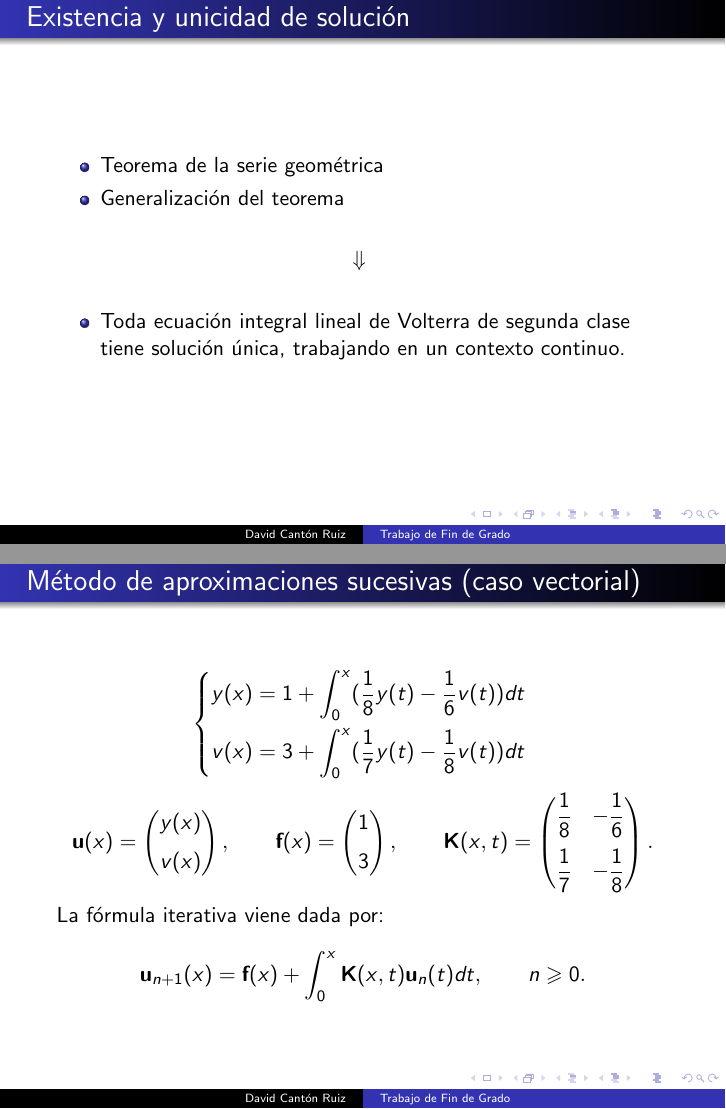
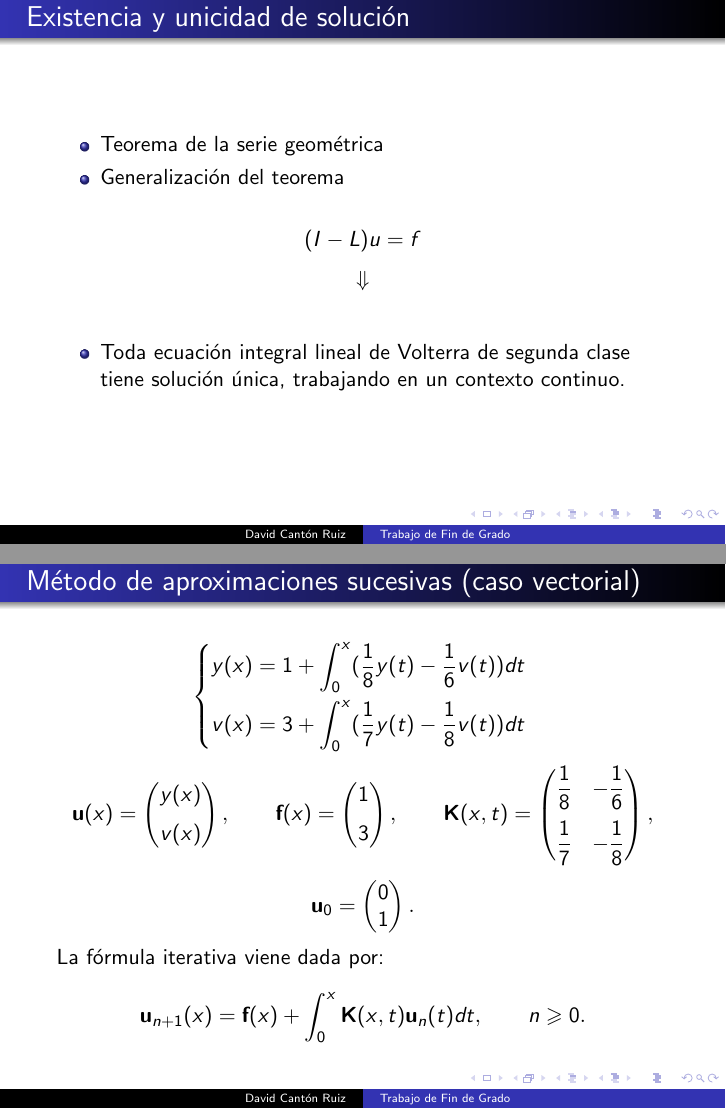
Before and after one commit to vaynilla/TFG, LaTeX slides (Presentacion/CantonRuizDavid_Presentacion.tex): pages 5 and 8 of 15 before the commit and pages 5 and 8 of 14 after it, joined at a grey line. Compiled offline with pdfLaTeX.

Commit message:
Ajustes presentacion

```diff
--- a/Presentacion/CantonRuizDavid_Presentacion.tex
+++ b/Presentacion/CantonRuizDavid_Presentacion.tex
@@ -66,12 +66,16 @@ Ecuación integral de Fredholm de segunda clase:
 \begin{frame}{Existencia y unicidad de solución}
 \begin{itemize}
 	\item Teorema de la serie geométrica
-	\item Generalización del teorema
+	\item Generalización del teorema\\
 \end{itemize}
+\vspace*{0.5cm}
+\begin{equation*}
+	(I-L)u = f
+\end{equation*}
 \vspace*{0.5cm}
 \centering
 $\Downarrow$
-\vspace*{0.5cm}
+\vspace*{0.2cm}
 \begin{itemize}
 	\item Toda ecuación integral lineal de Volterra de segunda clase tiene solución única, trabajando en un contexto continuo.
 \end{itemize}
@@ -108,8 +112,11 @@ $\Downarrow$
 		v(x) = 3+ \displaystyle \int_0^x (\dfrac{1}{7}y(t)-\dfrac{1}{8}v(t))dt \;
 	\end{dcases} \]%
 	\begin{equation*}
-		\textbf{u}(x) = \begin{pmatrix}	y(x) \\[6pt] v(x)	\end{pmatrix}, \qquad \textbf{f}(x) = \begin{pmatrix}	1 \\[6pt] 3	\end{pmatrix}, \qquad \textbf{K}(x,t) = \begin{pmatrix}	\dfrac{1}{8} & -\dfrac{1}{6} \\[9pt] \dfrac{1}{7} & -\dfrac{1}{8}	\end{pmatrix}.
+		\textbf{u}(x) = \begin{pmatrix}	y(x) \\[6pt] v(x)	\end{pmatrix}, \qquad \textbf{f}(x) = \begin{pmatrix}	1 \\[6pt] 3	\end{pmatrix}, \qquad \textbf{K}(x,t) = \begin{pmatrix}	\dfrac{1}{8} & -\dfrac{1}{6} \\[9pt] \dfrac{1}{7} & -\dfrac{1}{8}	\end{pmatrix},
 	\end{equation*}
+\begin{equation*}
+	\textbf{u}_0 = \begin{pmatrix}	0 \\ 1	\end{pmatrix}.
+\end{equation*}
 	La fórmula iterativa viene dada por:
 	\begin{equation*}
 		\textbf{u}_{n+1}(x) = \textbf{f}(x) + \int_0^x \textbf{K}(x,t)\textbf{u}_n(t)dt, \qquad n \geqslant 0.
```
Also changed, not shown: Presentacion/CantonRuizDavid_Presentacion.tex (19 more changed lines), 6 other files.
